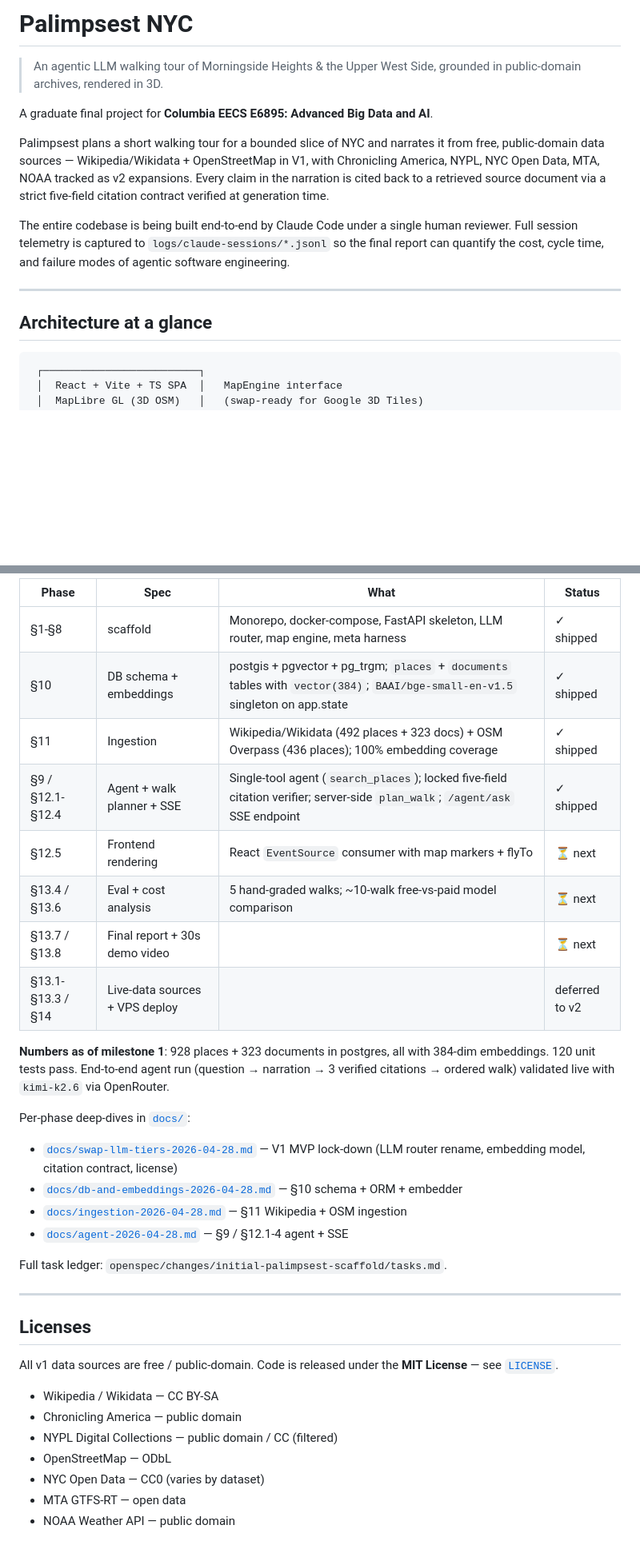
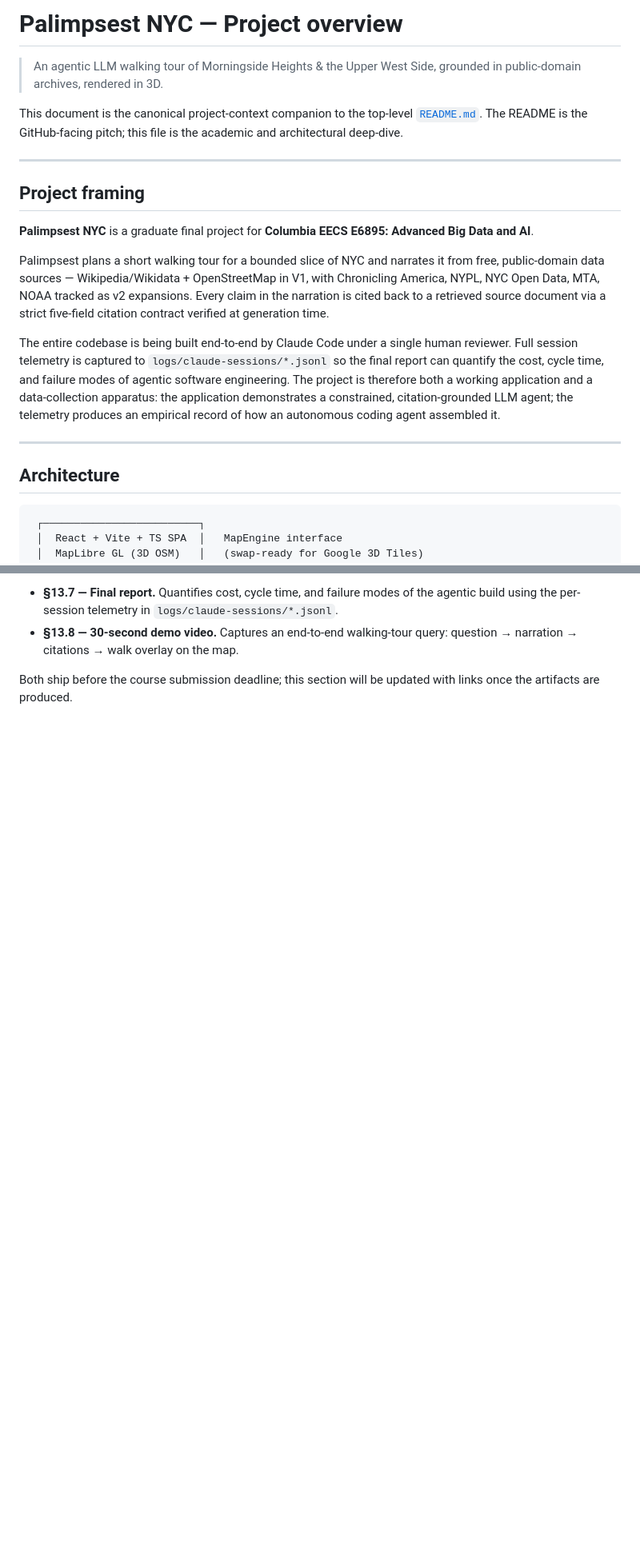
Before and after one commit to nyavana/Palimpsest-NYC, a Markdown page: docs/project-overview.md, 2 parts joined by grey strips. Shown at 80% size. GitHub-like rendering; blank space fills up the shorter version.

````diff
--- a/docs/project-overview.md
+++ b/docs/project-overview.md
@@ -1,16 +1,22 @@
-# Palimpsest NYC
+# Palimpsest NYC — Project overview
 
 > An agentic LLM walking tour of Morningside Heights & the Upper West Side, grounded in public-domain archives, rendered in 3D.
 
-A graduate final project for **Columbia EECS E6895: Advanced Big Data and AI**.
+This document is the canonical project-context companion to the top-level [`README.md`](../README.md). The README is the GitHub-facing pitch; this file is the academic and architectural deep-dive.
+
+---
+
+## Project framing
+
+**Palimpsest NYC** is a graduate final project for **Columbia EECS E6895: Advanced Big Data and AI**.
 
 Palimpsest plans a short walking tour for a bounded slice of NYC and narrates it from free, public-domain data sources — Wikipedia/Wikidata + OpenStreetMap in V1, with Chronicling America, NYPL, NYC Open Data, MTA, NOAA tracked as v2 expansions. Every claim in the narration is cited back to a retrieved source document via a strict five-field citation contract verified at generation time.
 
-The entire codebase is being built end-to-end by Claude Code under a single human reviewer. Full session telemetry is captured to `logs/claude-sessions/*.jsonl` so the final report can quantify the cost, cycle time, and failure modes of agentic software engineering.
+The entire codebase is being built end-to-end by Claude Code under a single human reviewer. Full session telemetry is captured to `logs/claude-sessions/*.jsonl` so the final report can quantify the cost, cycle time, and failure modes of agentic software engineering. The project is therefore both a working application and a data-collection apparatus: the application demonstrates a constrained, citation-grounded LLM agent; the telemetry produces an empirical record of how an autonomous coding agent assembled it.
 
 ---
 
-## Architecture at a glance
+## Architecture
 
 ```
  ┌─────────────────────────┐
@@ -130,39 +156,5 @@ openspec status --change initial-palimpsest-scaffold
 
-| Phase | Spec | What | Status |
-|---|---|---|---|
-| §1-§8 | scaffold | Monorepo, docker-compose, FastAPI skeleton, LLM router, map engine, meta harness | ✓ shipped |
-| §10 | DB schema + embeddings | postgis + pgvector + pg_trgm; `places` + `documents` tables with `vector(384)`; `BAAI/bge-small-en-v1.5` singleton on app.state | ✓ shipped |
-| §11 | Ingestion | Wikipedia/Wikidata (492 places + 323 docs) + OSM Overpass (436 places); 100% embedding coverage | ✓ shipped |
-| §9 / §12.1-§12.4 | Agent + walk planner + SSE | Single-tool agent (`search_places`); locked five-field citation verifier; server-side `plan_walk`; `/agent/ask` SSE endpoint | ✓ shipped |
-| §12.5 | Frontend rendering | React `EventSource` consumer with map markers + flyTo | ⏳ next |
-| §13.4 / §13.6 | Eval + cost analysis | 5 hand-graded walks; ~10-walk free-vs-paid model comparison | ⏳ next |
-| §13.7 / §13.8 | Final report + 30s demo video | | ⏳ next |
-| §13.1-§13.3 / §14 | Live-data sources + VPS deploy | | deferred to v2 |
+- **§13.7 — Final report.** Quantifies cost, cycle time, and failure modes of the agentic build using the per-session telemetry in `logs/claude-sessions/*.jsonl`.
+- **§13.8 — 30-second demo video.** Captures an end-to-end walking-tour query: question → narration → citations → walk overlay on the map.
 
-**Numbers as of milestone 1**: 928 places + 323 documents in postgres,
-all with 384-dim embeddings. 120 unit tests pass. End-to-end agent run
-(question → narration → 3 verified citations → ordered walk) validated
-live with `kimi-k2.6` via OpenRouter.
-
-Per-phase deep-dives in [`docs/`](./docs):
-
-- [`docs/swap-llm-tiers-2026-04-28.md`](./docs/swap-llm-tiers-2026-04-28.md) — V1 MVP lock-down (LLM router rename, embedding model, citation contract, license)
-- [`docs/db-and-embeddings-2026-04-28.md`](./docs/db-and-embeddings-2026-04-28.md) — §10 schema + ORM + embedder
-- [`docs/ingestion-2026-04-28.md`](./docs/ingestion-2026-04-28.md) — §11 Wikipedia + OSM ingestion
-- [`docs/agent-2026-04-28.md`](./docs/agent-2026-04-28.md) — §9 / §12.1-4 agent + SSE
-
-Full task ledger: `openspec/changes/initial-palimpsest-scaffold/tasks.md`.
-
----
-
-## Licenses
-
-All v1 data sources are free / public-domain. Code is released under the **MIT License** — see [`LICENSE`](./LICENSE).
-
-- Wikipedia / Wikidata — CC BY-SA
-- Chronicling America — public domain
-- NYPL Digital Collections — public domain / CC (filtered)
-- OpenStreetMap — ODbL
-- NYC Open Data — CC0 (varies by dataset)
-- MTA GTFS-RT — open data
-- NOAA Weather API — public domain
+Both ship before the course submission deadline; this section will be updated with links once the artifacts are produced.
````
Also changed, not shown: other parts of docs/project-overview.md (+73 -53 lines).
